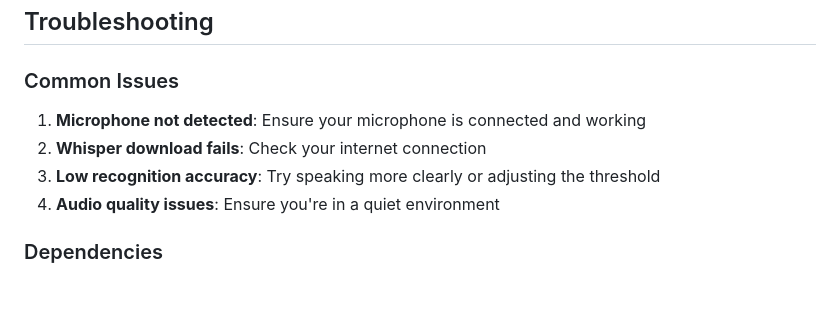
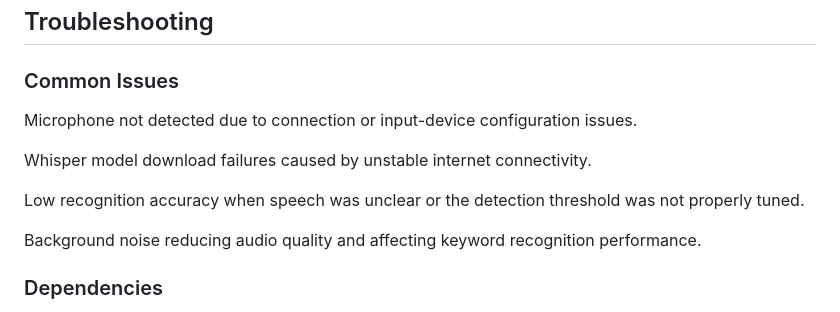
Before and after one commit to ananthu65/voice-authentication, a Markdown page: Legacy/README.md, the part around the change. Drawn GitHub-style.

```diff
--- a/Legacy/README.md
+++ b/Legacy/README.md
@@ -94,10 +94,13 @@ You can adjust these parameters in the scripts:
 
 ### Common Issues
 
-1. **Microphone not detected**: Ensure your microphone is connected and working
-2. **Whisper download fails**: Check your internet connection
-3. **Low recognition accuracy**: Try speaking more clearly or adjusting the threshold
-4. **Audio quality issues**: Ensure you're in a quiet environment
+Microphone not detected due to connection or input-device configuration issues.
+
+Whisper model download failures caused by unstable internet connectivity.
+
+Low recognition accuracy when speech was unclear or the detection threshold was not properly tuned.
+
+Background noise reducing audio quality and affecting keyword recognition performance.
 
 ### Dependencies
 
```
